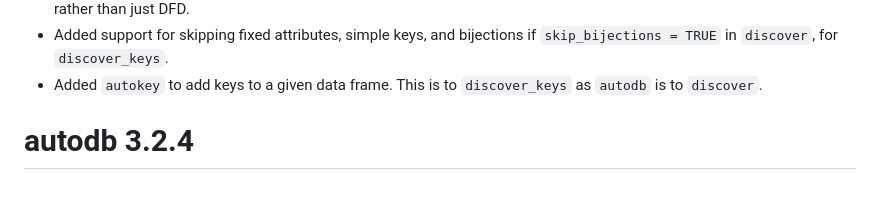
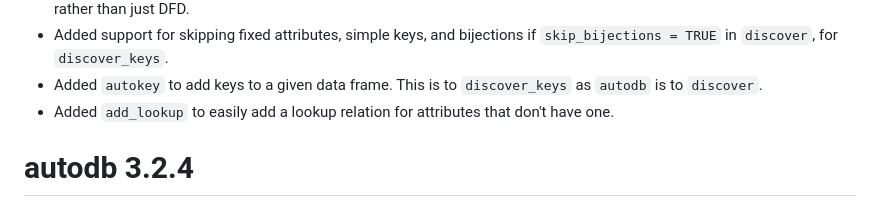
Before and after one commit to CharnelMouse/autodb, a Markdown page: NEWS.md, the part around the change. Drawn GitHub-style.

Commit message:
Add add_lookup to NEWS

```diff
--- a/NEWS.md
+++ b/NEWS.md
@@ -14,6 +14,7 @@
 * Added support for skipping simple keys, and bijections if `skip_bijections = TRUE` in `discover`, for all methods, rather than just DFD.
 * Added support for skipping fixed attributes, simple keys, and bijections if `skip_bijections = TRUE` in `discover`, for `discover_keys`.
 * Added `autokey` to add keys to a given data frame. This is to `discover_keys` as `autodb` is to `discover`.
+* Added `add_lookup` to easily add a lookup relation for attributes that don't have one.
 
 # autodb 3.2.4
 
```
